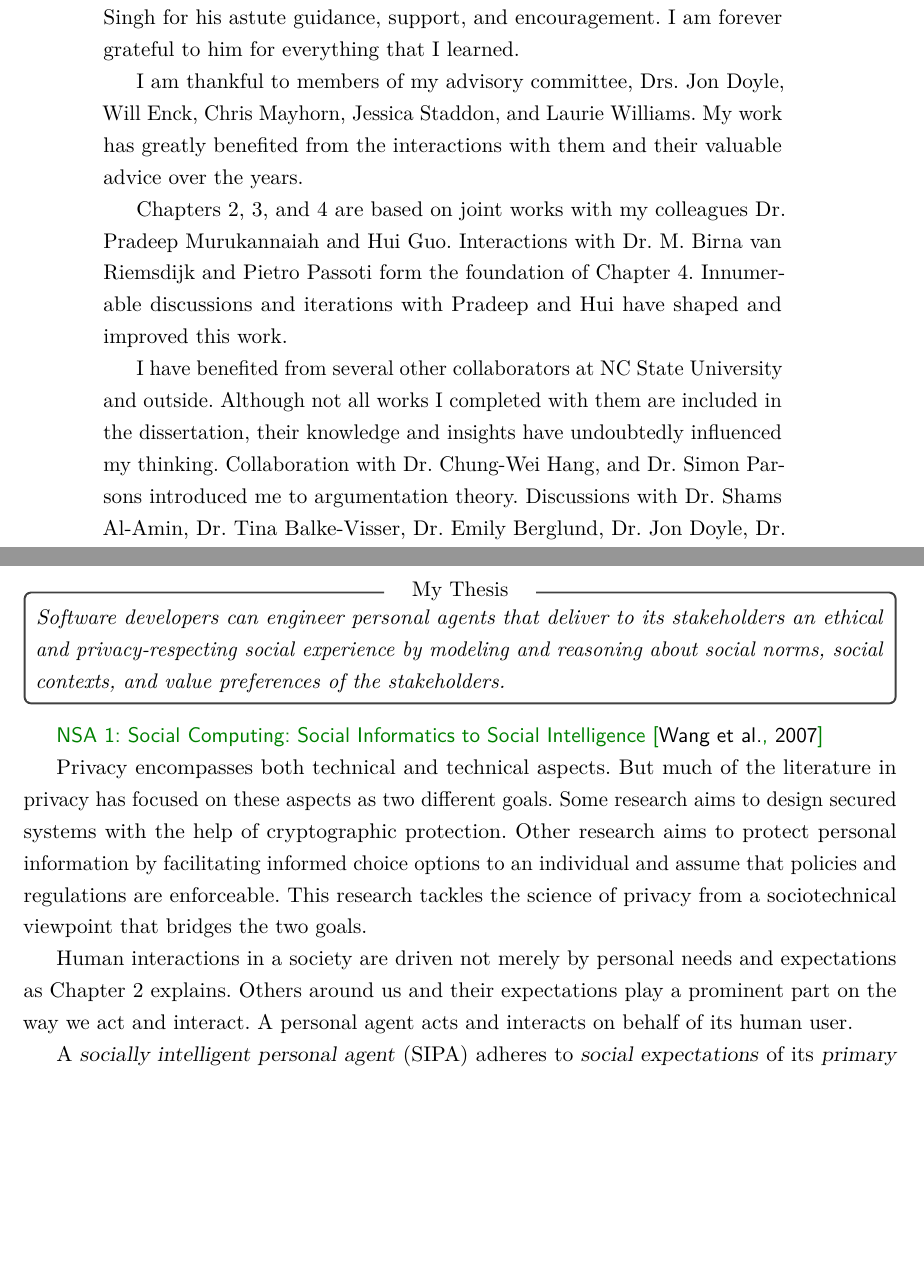
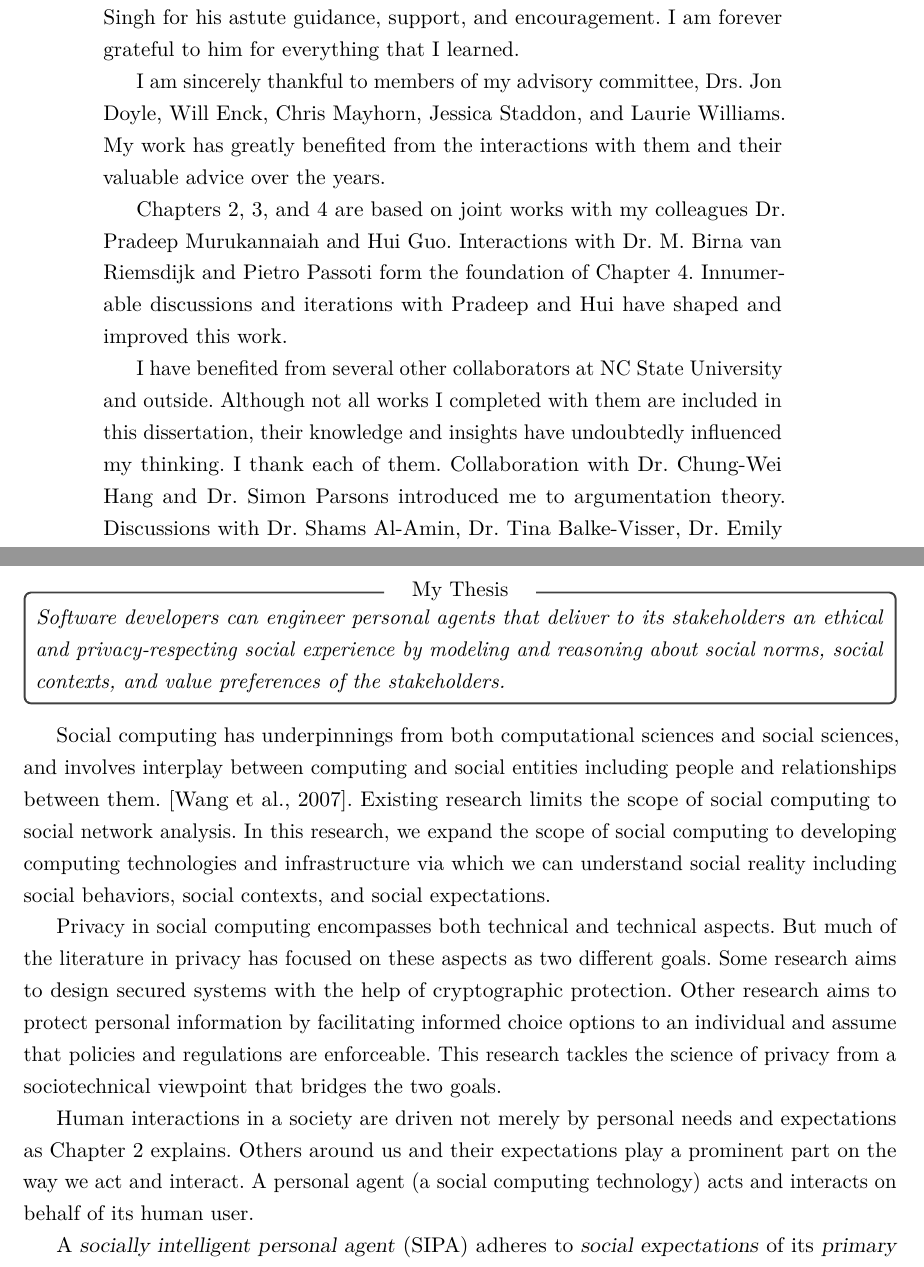
Before and after one commit to niravajmeri/dissertation, a LaTeX thesis (nsa-thesis.tex, which reads Chapter-2/Chapter-2.tex, front.tex): two parts of pages 7 and 15 of 123, joined at a grey line, cut so that both start at the same text, the shorter picture padded with empty space. Compiled offline with pdfLaTeX.

Commit message:
Update on Overleaf.

```diff
--- a/Chapter-2/Chapter-2.tex
+++ b/Chapter-2/Chapter-2.tex
@@ -18,9 +18,11 @@
   \fit{Software developers can engineer personal agents that deliver to its stakeholders an ethical and privacy-respecting social experience by modeling and reasoning about social norms, social contexts, and value preferences of the stakeholders.}
 \end{tcolorbox}
 
-\nsa{Social Computing: Social Informatics to Social Intelligence \citep{wang2007social}}
+Social computing has underpinnings from both computational sciences and social sciences, and involves interplay between computing and social entities including people and relationships between them. \citep{wang2007social}.
+Existing research limits the scope of social computing to social network analysis.
+In this research, we expand the scope of social computing to developing computing technologies and infrastructure via which we can understand social reality including social behaviors, social contexts, and social expectations.
 
-Privacy encompasses both technical and technical aspects. But much of the
+Privacy in social computing encompasses both technical and technical aspects. But much of the
 literature in privacy has focused on these aspects as two
 different goals.  Some research aims to design secured systems with the help of
 cryptographic protection. Other research aims to protect personal information
@@ -32,7 +34,7 @@ two goals.
 Human interactions in a society are driven not merely by personal needs
 and expectations as Chapter~\ref{chap:arnor} explains.
 Others around us and their expectations play a
-prominent part on the way we act and interact. A personal agent acts and
+prominent part on the way we act and interact. A personal agent (a social computing technology) acts and
 interacts on behalf of its human user.
 
 A \emph{socially intelligent personal agent} (SIPA) adheres to
--- a/front.tex
+++ b/front.tex
@@ -119,7 +119,7 @@ This work has benefited from collaborations with several people.
 First and foremost, I express my deepest gratitude to my advisor Dr. Munindar Singh for his astute guidance, support, and encouragement.
 I am forever grateful to him for everything that I learned.
 
-I am thankful to members of my advisory committee, Drs. Jon Doyle, Will Enck, Chris Mayhorn, Jessica Staddon, and Laurie Williams.
+I am sincerely thankful to members of my advisory committee, Drs. Jon Doyle, Will Enck, Chris Mayhorn, Jessica Staddon, and Laurie Williams.
 My work has greatly benefited from the interactions with them and their valuable advice over the years.
 
 Chapters~\ref{chap:arnor}, \ref{chap:poros}, and \ref{chap:ainur} are based on joint
@@ -128,8 +128,9 @@ Interactions with Dr. M. Birna van Riemsdijk and Pietro Passoti form the foundat
 Innumerable discussions and iterations with Pradeep and Hui have shaped and improved this work.
 
 I have benefited from several other collaborators at NC State University and outside.
-Although not all works I completed with them are included in the dissertation, their knowledge and insights have undoubtedly influenced
+Although not all works I completed with them are included in this dissertation, their knowledge and insights have undoubtedly influenced
 my thinking.
+I thank each of them.
 %These collaborators include
 %Dr. Sibel Adal{\i},
 %Dr. Shams Al-Amin,
```
Also changed, not shown: front.tex (6 more changed lines).
